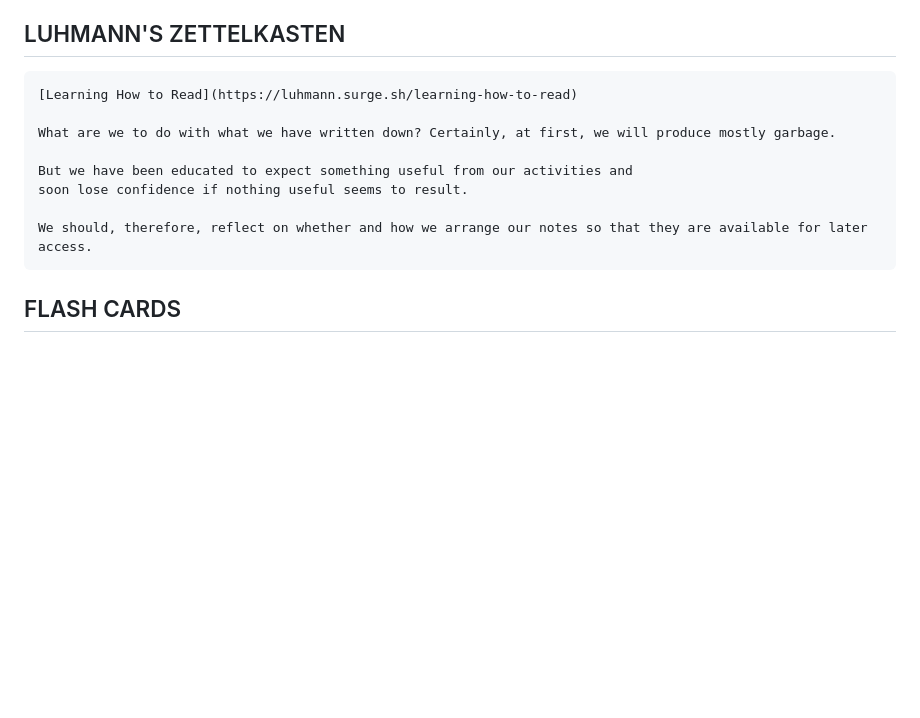
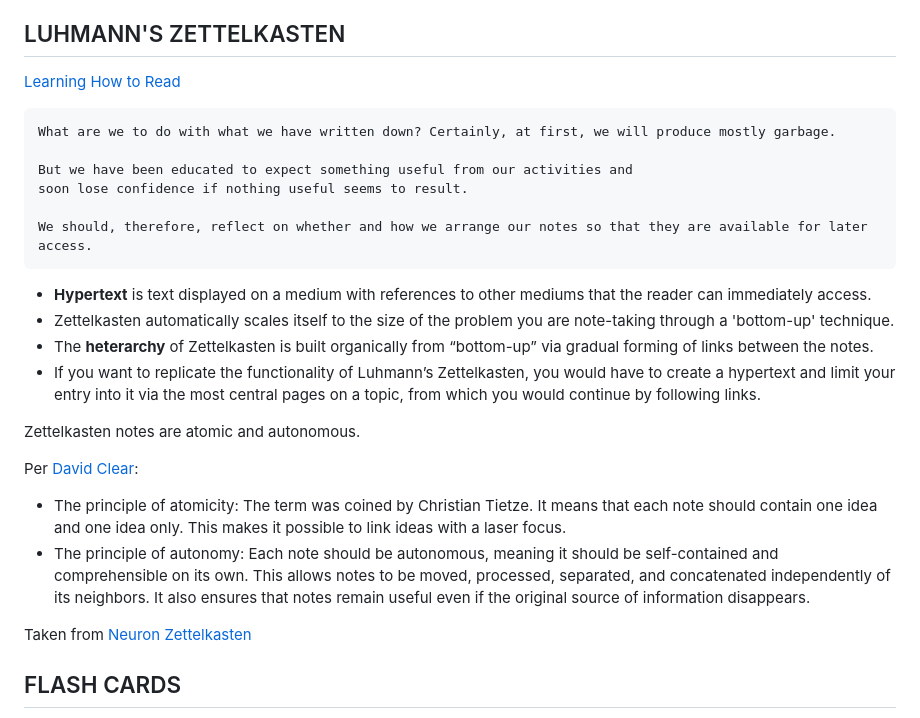
Before and after one commit to jph6366/leetcoding, a Markdown page: README.md, the part around the change. Drawn GitHub-style; blank space fills up the shorter version.

````diff
--- a/README.md
+++ b/README.md
@@ -19,9 +19,9 @@ KEYSTONE TECHNIQUES AND TALENTS
 
 ## LUHMANN'S ZETTELKASTEN
 
-```
 [Learning How to Read](https://luhmann.surge.sh/learning-how-to-read)
 
+```
 What are we to do with what we have written down? Certainly, at first, we will produce mostly garbage.
 
 But we have been educated to expect something useful from our activities and
@@ -29,6 +29,19 @@ soon lose confidence if nothing useful seems to result.
 
 We should, therefore, reflect on whether and how we arrange our notes so that they are available for later access.
 ```
+- **Hypertext** is text displayed on a medium with references to other mediums that the reader can immediately access.
+- Zettelkasten automatically scales itself to the size of the problem you are note-taking through a 'bottom-up' technique.
+ - The **heterarchy** of Zettelkasten is built organically from “bottom-up” via gradual forming of links between the notes.
+- If you want to replicate the functionality of Luhmann’s Zettelkasten, you would have to create a hypertext and limit your entry into it via the most central pages on a topic, from which you would continue by following links.
+
+Zettelkasten notes are atomic and autonomous.
+
+Per [David Clear](https://writingcooperative.com/zettelkasten-how-one-german-scholar-was-so-freakishly-productive-997e4e0ca125):
+
+- The principle of atomicity: The term was coined by Christian Tietze. It means that each note should contain one idea and one idea only. This makes it possible to link ideas with a laser focus.
+- The principle of autonomy: Each note should be autonomous, meaning it should be self-contained and comprehensible on its own. This allows notes to be moved, processed, separated, and concatenated independently of its neighbors. It also ensures that notes remain useful even if the original source of information disappears.
+
+Taken from [Neuron Zettelkasten](https://neuron.zettel.page/)
 
 ## FLASH CARDS
 
````
